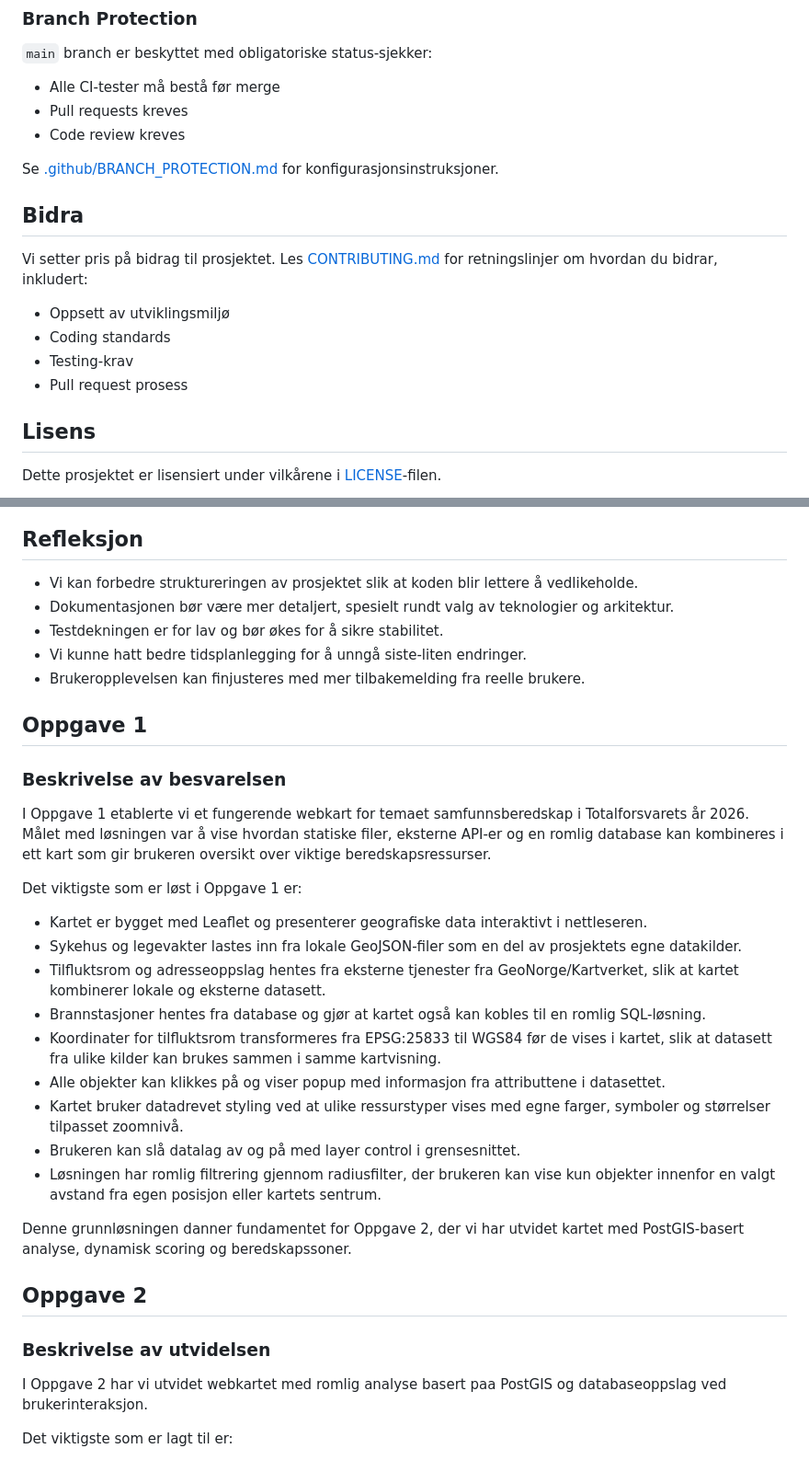
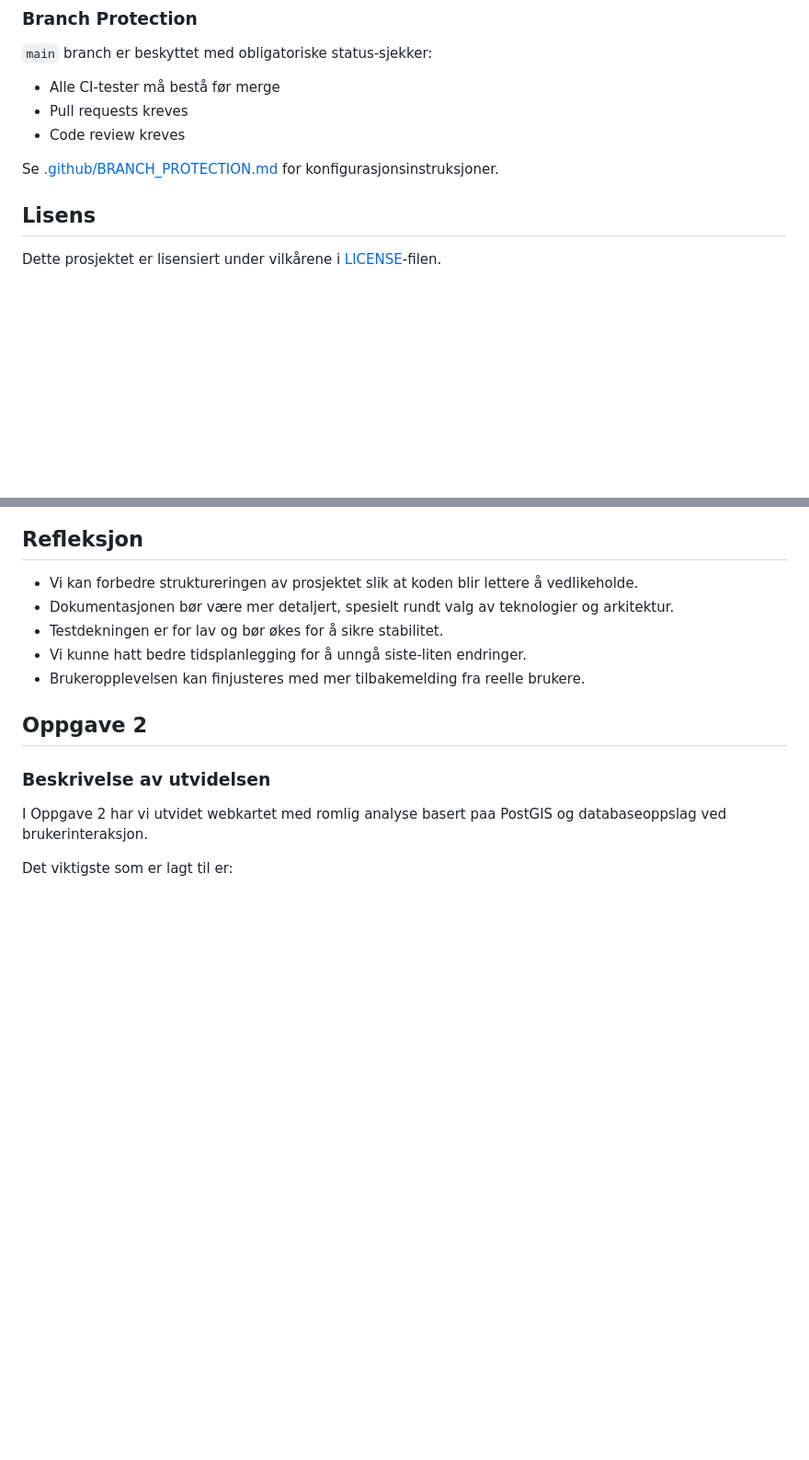
Before and after one commit to MGumpen/safemap, a Markdown page: README.md, 2 parts joined by grey strips. Shown at 92% size. Drawn GitHub-style; blank space fills up the shorter version.

Commit message:
Oppdatert readme

```diff
--- a/README.md
+++ b/README.md
@@ -126,14 +126,6 @@ GitHub Actions kjører automatisk ved push til `main` eller `dev` branch:
 
 Se [.github/BRANCH_PROTECTION.md](.github/BRANCH_PROTECTION.md) for konfigurasjonsinstruksjoner.
 
-## Bidra
-
-Vi setter pris på bidrag til prosjektet. Les [CONTRIBUTING.md](CONTRIBUTING.md) for retningslinjer om hvordan du bidrar, inkludert:
-
-- Oppsett av utviklingsmiljø
-- Coding standards
-- Testing-krav
-- Pull request prosess
 
 ## Lisens
 
@@ -156,30 +148,6 @@ Prosjektet er utviklet som en del av IS-218 ved Universitetet i Agder i samarbei
 - Testdekningen er for lav og bør økes for å sikre stabilitet.
 - Vi kunne hatt bedre tidsplanlegging for å unngå siste‑liten endringer.
 - Brukeropplevelsen kan finjusteres med mer tilbakemelding fra reelle brukere.
-
-## Oppgave 1
-
-### Beskrivelse av besvarelsen
-
-I Oppgave 1 etablerte vi et fungerende webkart for temaet samfunnsberedskap i
-Totalforsvarets år 2026. Målet med løsningen var å vise hvordan statiske filer,
-eksterne API-er og en romlig database kan kombineres i ett kart som gir brukeren
-oversikt over viktige beredskapsressurser.
-
-Det viktigste som er løst i Oppgave 1 er:
-
-- Kartet er bygget med Leaflet og presenterer geografiske data interaktivt i nettleseren.
-- Sykehus og legevakter lastes inn fra lokale GeoJSON-filer som en del av prosjektets egne datakilder.
-- Tilfluktsrom og adresseoppslag hentes fra eksterne tjenester fra GeoNorge/Kartverket, slik at kartet kombinerer lokale og eksterne datasett.
-- Brannstasjoner hentes fra database og gjør at kartet også kan kobles til en romlig SQL-løsning.
-- Koordinater for tilfluktsrom transformeres fra EPSG:25833 til WGS84 før de vises i kartet, slik at datasett fra ulike kilder kan brukes sammen i samme kartvisning.
-- Alle objekter kan klikkes på og viser popup med informasjon fra attributtene i datasettet.
-- Kartet bruker datadrevet styling ved at ulike ressurstyper vises med egne farger, symboler og størrelser tilpasset zoomnivå.
-- Brukeren kan slå datalag av og på med layer control i grensesnittet.
-- Løsningen har romlig filtrering gjennom radiusfilter, der brukeren kan vise kun objekter innenfor en valgt avstand fra egen posisjon eller kartets sentrum.
-
-Denne grunnløsningen danner fundamentet for Oppgave 2, der vi har utvidet
-kartet med PostGIS-basert analyse, dynamisk scoring og beredskapssoner.
 
 ## Oppgave 2
 
```
